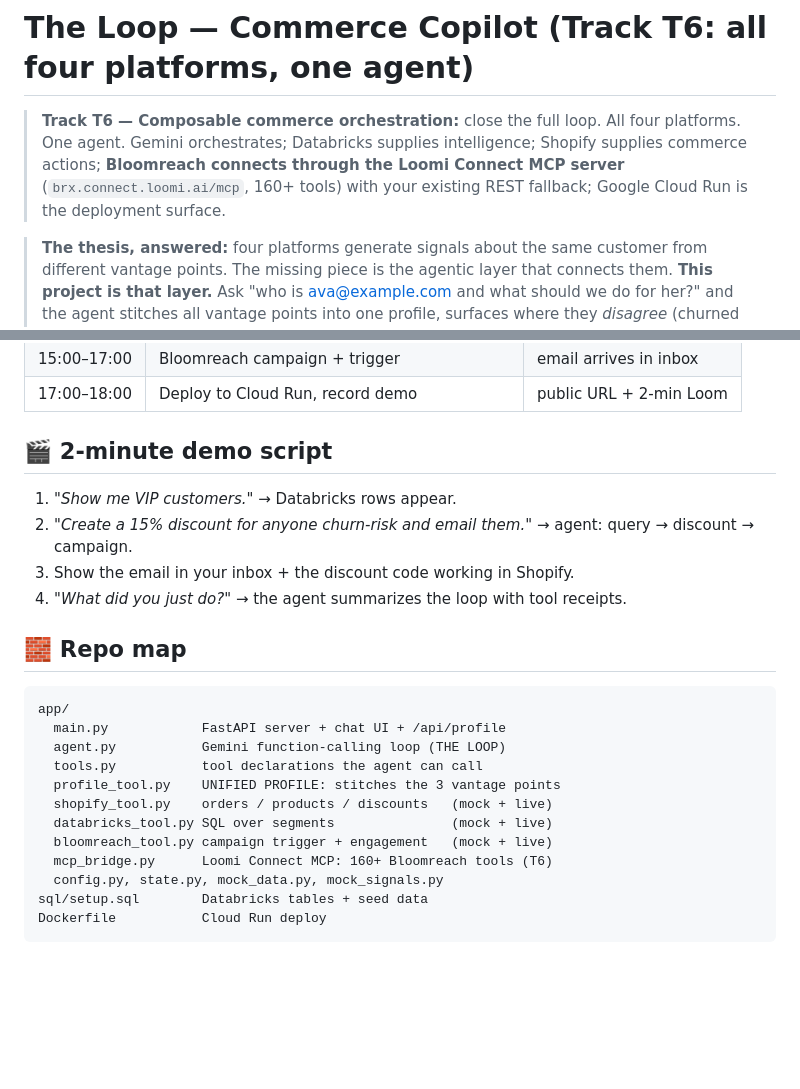
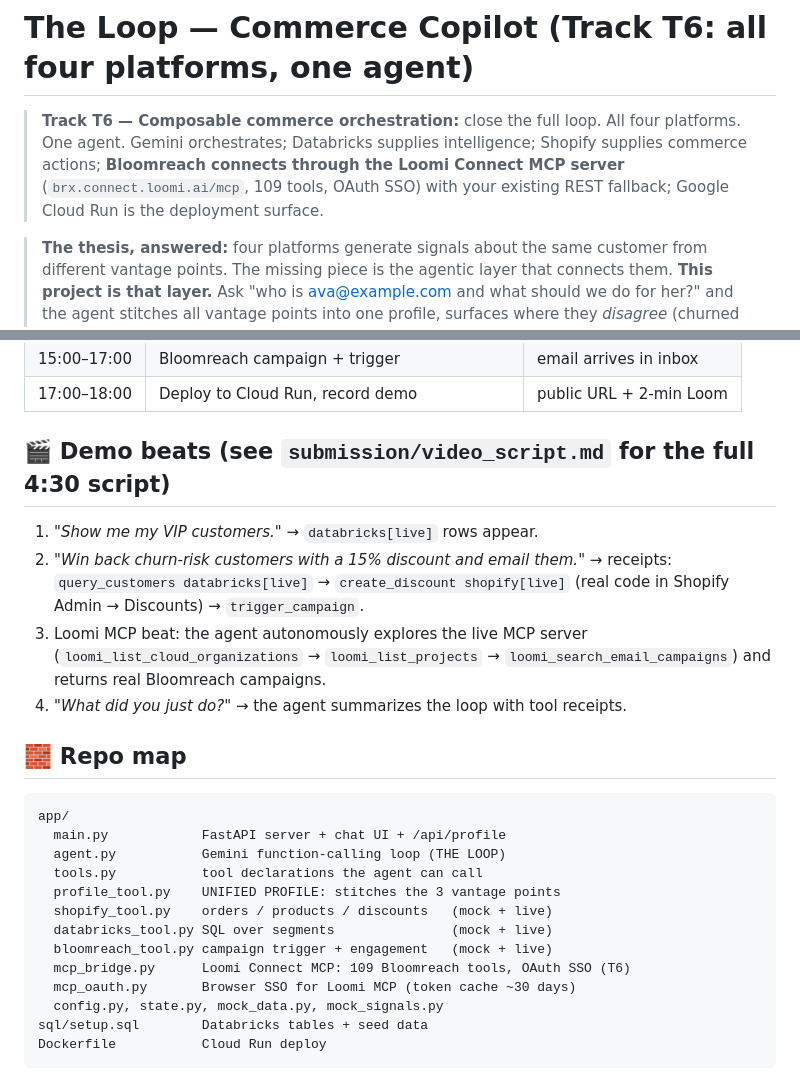
Before and after one commit to shivayogi2244/bloomreach-hackathon, a Markdown page: README.md, 2 parts joined by grey strips. Rendered like a GitHub page; blank space fills up the shorter version.

```diff
--- a/README.md
+++ b/README.md
@@ -3,7 +3,7 @@
 > **Track T6 — Composable commerce orchestration:** close the full loop. All four
 > platforms. One agent. Gemini orchestrates; Databricks supplies intelligence; Shopify
 > supplies commerce actions; **Bloomreach connects through the Loomi Connect MCP server**
-> (`brx.connect.loomi.ai/mcp`, 160+ tools) with your existing REST fallback; Google Cloud
+> (`brx.connect.loomi.ai/mcp`, 109 tools, OAuth SSO) with your existing REST fallback; Google Cloud
 > Run is the deployment surface.
 
 > **The thesis, answered:** four platforms generate signals about the same customer from
@@ -93,10 +117,14 @@ Then set `USE_MOCKS=false` (or per-service: `SHOPIFY_MOCK=false`, etc.).
 | 15:00–17:00 | Bloomreach campaign + trigger | email arrives in inbox |
 | 17:00–18:00 | Deploy to Cloud Run, record demo | public URL + 2-min Loom |
 
-## 🎬 2-minute demo script
-1. *"Show me VIP customers."* → Databricks rows appear.
-2. *"Create a 15% discount for anyone churn-risk and email them."* → agent: query → discount → campaign.
-3. Show the email in your inbox + the discount code working in Shopify.
+## 🎬 Demo beats (see `submission/video_script.md` for the full 4:30 script)
+1. *"Show me my VIP customers."* → `databricks[live]` rows appear.
+2. *"Win back churn-risk customers with a 15% discount and email them."* →
+   receipts: `query_customers databricks[live]` → `create_discount shopify[live]`
+   (real code in Shopify Admin → Discounts) → `trigger_campaign`.
+3. Loomi MCP beat: the agent autonomously explores the live MCP server
+   (`loomi_list_cloud_organizations` → `loomi_list_projects` →
+   `loomi_search_email_campaigns`) and returns real Bloomreach campaigns.
 4. *"What did you just do?"* → the agent summarizes the loop with tool receipts.
 
 ## 🧱 Repo map
@@ -109,7 +137,8 @@ app/
   shopify_tool.py    orders / products / discounts   (mock + live)
   databricks_tool.py SQL over segments               (mock + live)
   bloomreach_tool.py campaign trigger + engagement   (mock + live)
-  mcp_bridge.py      Loomi Connect MCP: 160+ Bloomreach tools (T6)
+  mcp_bridge.py      Loomi Connect MCP: 109 Bloomreach tools, OAuth SSO (T6)
+  mcp_oauth.py       Browser SSO for Loomi MCP (token cache ~30 days)
   config.py, state.py, mock_data.py, mock_signals.py
 sql/setup.sql        Databricks tables + seed data
 Dockerfile           Cloud Run deploy
```
Also changed, not shown: other parts of README.md (+31 -7 lines).
